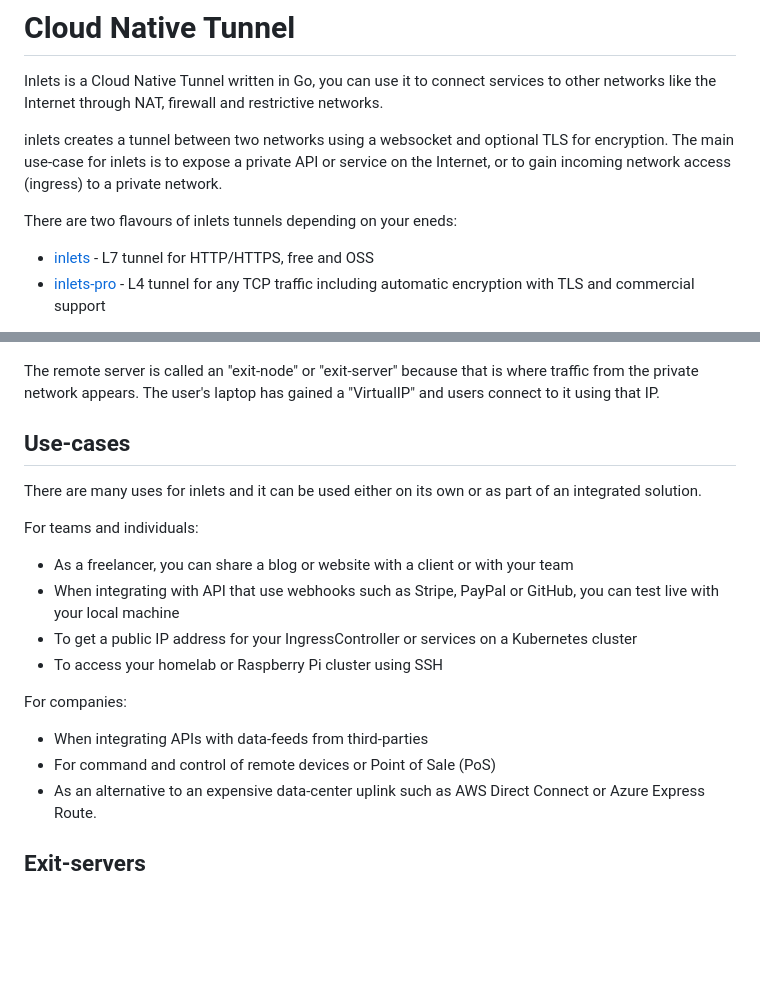
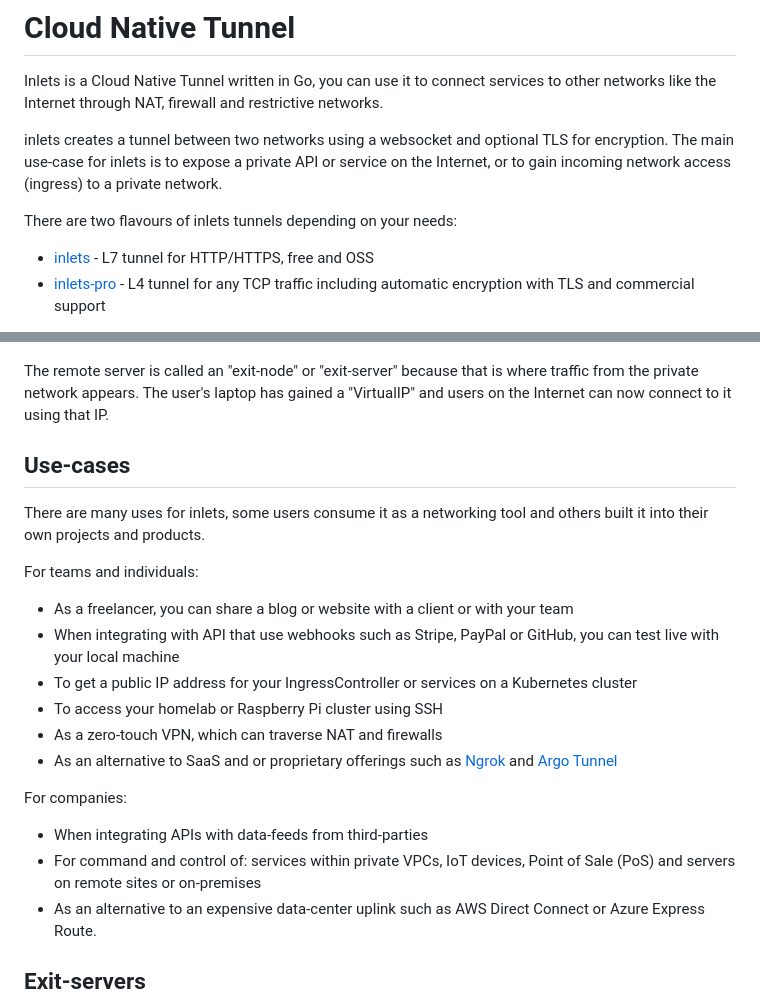
Before and after one commit to utsavanand2/docs, a Markdown page: docs/README.md, 2 parts joined by grey strips. Drawn GitHub-style; blank space fills up the shorter version.

```diff
--- a/docs/README.md
+++ b/docs/README.md
@@ -4,7 +4,7 @@ Inlets is a Cloud Native Tunnel written in Go, you can use it to connect service
 
 inlets creates a tunnel between two networks using a websocket and optional TLS for encryption. The main use-case for inlets is to expose a private API or service on the Internet, or to gain incoming network access (ingress) to a private network.
 
-There are two flavours of inlets tunnels depending on your eneds:
+There are two flavours of inlets tunnels depending on your needs:
 
 * [inlets](https://github.com/inlets/inlets) - L7 tunnel for HTTP/HTTPS, free and OSS
 * [inlets-pro](https://github.com/inlets/inlets-pro) - L4 tunnel for any TCP traffic including automatic encryption with TLS and commercial support
@@ -13,11 +13,11 @@ In the diagram we can see a developer has exposed a Node.js website on his or he
 
 ![Conceptual diagram for inlets](images/conceptual.png)
 
-The remote server is called an "exit-node" or "exit-server" because that is where traffic from the private network appears. The user's laptop has gained a "VirtualIP" and users connect to it using that IP.
+The remote server is called an "exit-node" or "exit-server" because that is where traffic from the private network appears. The user's laptop has gained a "VirtualIP" and users on the Internet can now connect to it using that IP.
 
 ## Use-cases
 
-There are many uses for inlets and it can be used either on its own or as part of an integrated solution.
+There are many uses for inlets, some users consume it as a networking tool and others built it into their own projects and products.
 
 For teams and individuals:
 
@@ -25,11 +25,13 @@ For teams and individuals:
 * When integrating with API that use webhooks such as Stripe, PayPal or GitHub, you can test live with your local machine
 * To get a public IP address for your IngressController or services on a Kubernetes cluster
 * To access your homelab or Raspberry Pi cluster using SSH
+* As a zero-touch VPN, which can traverse NAT and firewalls
+* As an alternative to SaaS and or proprietary offerings such as [Ngrok](https://ngrok.io) and [Argo Tunnel](https://www.cloudflare.com/en-gb/products/argo-tunnel/)
 
 For companies:
 
 * When integrating APIs with data-feeds from third-parties
-* For command and control of remote devices or Point of Sale (PoS)
+* For command and control of: services within private VPCs, IoT devices, Point of Sale (PoS) and servers on remote sites or on-premises
 * As an alternative to an expensive data-center uplink such as AWS Direct Connect or Azure Express Route.
 
 ## Exit-servers
```
Also changed, not shown: docs/get-started/inlets-operator.md (added, +128 -0 lines), docs/images/do-dash-droplet.png (added), docs/images/do-nginx.png (added).
